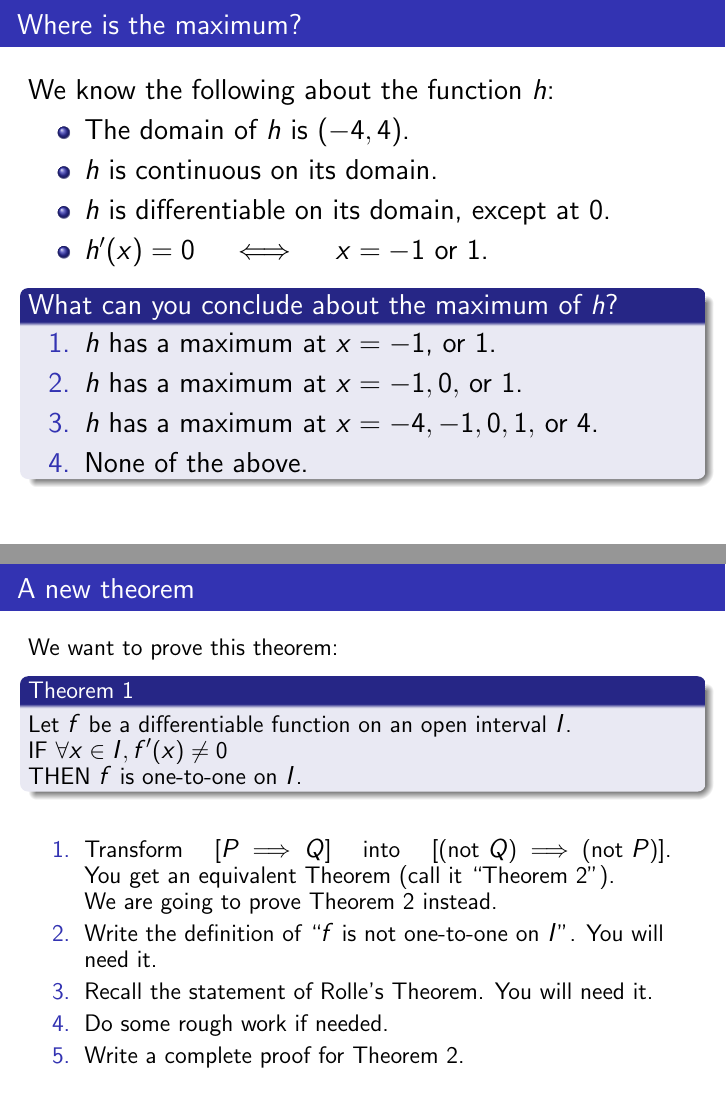
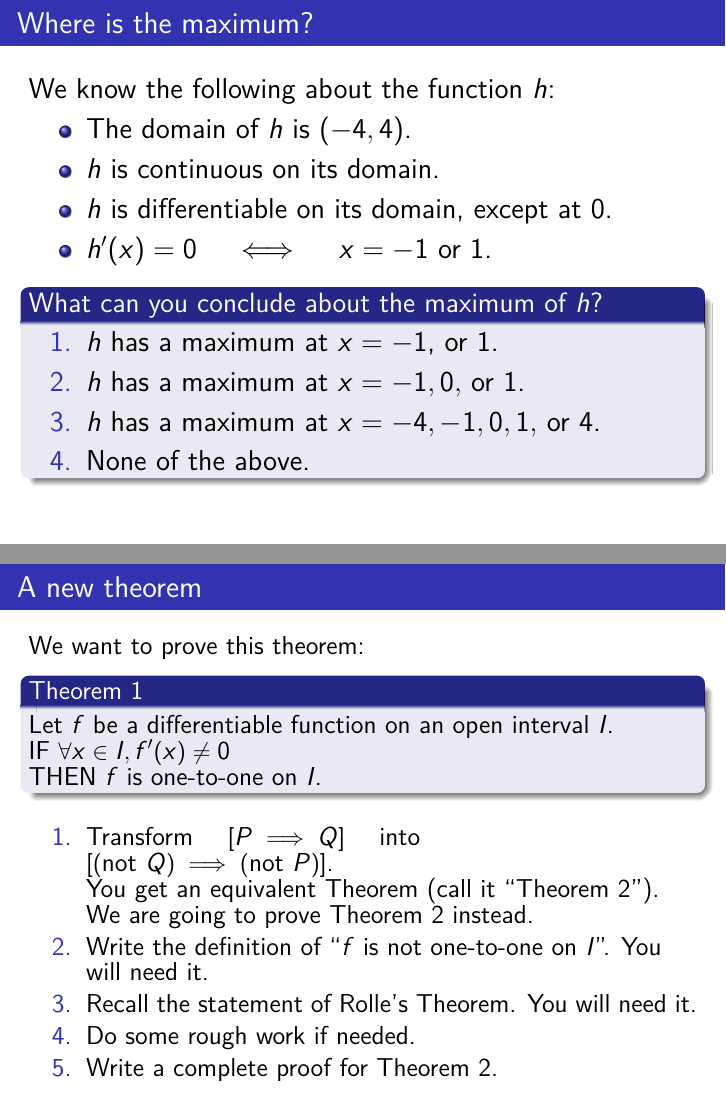
Before and after one commit to siefkenj/2022-2023-MAT137, LaTeX slides (unit-5/137-CA-05.tex): pages 3 and 13 of 33, joined at a grey line. The pictures show the PDF file unit-5/137-CA-05.pdf that the author committed with the source.

Commit message:
Recompile

```diff
--- a/unit-5/137-CA-05.tex
+++ b/unit-5/137-CA-05.tex
@@ -13,34 +12,32 @@
 \setbeamertemplate{footline}{}
 }
 
-
 \usepackage{geometry}
 \usepackage{multirow}
 \usepackage{adjustbox}
 \usepackage{multicol}
 \setlength{\columnsep}{0.1cm}
 
-
-
 \usepackage{tikz}
-\usetikzlibrary{shapes,backgrounds}
+\usetikzlibrary{shapes, backgrounds}
 
 \usepackage{bbding}
 \usepackage{rotating}
 \usepackage{xcolor}
 
-
 %\usepackage{tkz-berge} %cool grid
 \usepackage{pgfplots} %pics
 
 \usepackage{graphicx} % Allows including images
-\usepackage{booktabs} % Allows the use of \toprule, \midrule and \bottomrule in tables
+\usepackage{
+	booktabs
+} % Allows the use of \toprule, \midrule and \bottomrule in tables
 \usepackage{mathtools}
 
-\newcommand {\DS} [1] {${\displaystyle #1}$}
-\newcommand {\R}{\mathbb{R}}
-\newcommand {\Z}{\mathbb{Z}}
-\newcommand {\N}{\mathbb{N}}
+\newcommand{\DS}[1]{$\displaystyle #1$}
+\newcommand{\R}{\mathbb{R}}
+\newcommand{\Z}{\mathbb{Z}}
+\newcommand{\N}{\mathbb{N}}
 \newcommand{\e}{\varepsilon}
 
 \newcommand{\p}{\pause}
@@ -102,23 +97,27 @@ Find local and global extrema of the function with this graph:
 
 		We know the following about the function $h$:
 		\begin{itemize}
-		\item  The domain of $h$ is \DS{(-4,4)}.
-		\item  $h$ is continuous on its domain.
-		\item  $h$ is differentiable on its domain, except at $0$.
-		\item  $h'(x) = 0 \quad \iff \quad x=-1 \mbox{ or } 1$.
+			\item The domain of $h$ is $\displaystyle (-4,4)$.
+
+			\item $h$ is continuous on its domain.
+
+			\item $h$ is differentiable on its domain, except at $0$.
+
+			\item $h'(x) = 0 \quad \iff \quad x=-1 \mbox{ or }1$.
 		\end{itemize}
 
 		\begin{block}{What can you conclude about the maximum of $h$?}
 			\pause
 			\begin{enumerate}
-		\item  $h$ has a maximum at $x=-1$, or $1$.
-		\item  $h$ has a maximum at $x=-1,0,$ or $1$.
-		\item  $h$ has a maximum at $x=-4, -1,0, 1,$ or $4$.
+				\item $h$ has a maximum at $x=-1$, or $1$.
+
+				\item $h$ has a maximum at $x=-1,0,$ or $1$.
+
+				\item $h$ has a maximum at $x=-4, -1,0, 1,$ or $4$.
+
 				\item None of the above.
 			\end{enumerate}
 		\end{block}
-
-
 	\end{frame}
 	%-----------------------------
 	\begin{frame}[t]
@@ -126,92 +125,82 @@ We know the following about the function $h$:
 
 		We know the following about the function $f$.
 		\begin{itemize}
-		\item  $f$ has domain $\R$.
-		\item  $f$ is continuous
-		\item  $f(0)=0$
-		\item  For every $x \in \R$, $f(x) \geq x$.
+			\item $f$ has domain $\mathbb{R}$.
+
+			\item $f$ is continuous
+
+			\item $f(0)=0$
+
+			\item For every $x \in \mathbb{R}$, $f(x) \geq x$.
 		\end{itemize}
 		\begin{block}{}
-What can you conclude about $f'(0)$?  Prove it.
+			What can you conclude about $f'(0)$? Prove it.
 		\end{block}
 
 		\vfill
 
-\emph{Hint:}  Sketch the graph of $f$.   Looking at the graph, make a conjecture. \\
-To prove it, imitate the proof of the Local EVT from Video 5.3.
-
-
-
+		\emph{Hint:} Sketch the graph of $f$. Looking at the graph, make a
+		conjecture. \\ To prove it, imitate the proof of the Local EVT from Video
+		5.3.
 	\end{frame}
 
 	%-----------------------------
 	\begin{frame}[t]
 		\frametitle{Fractional exponents}
 
-Let
-	\DS{
-		g(x) = x^{2/3} (x-1)^3.
-	}
+		Let $\displaystyle  g(x) = x^{2/3} (x-1)^3. $
 
-\
-
-Find local and global extrema of $g$ on \DS{[-1,2]}.
-
+		\medskip
+		Find local and global extrema of $g$ on $\displaystyle [-1,2]$.
 	\end{frame}
 	%-----------------------------
 	\begin{frame}[t]
 		\frametitle{Trig extrema}
 
-Let
-	\DS{
-		f(x) = \frac{\sin x}{3 + \cos x}.
-	}
+		Let $\displaystyle  f(x) = \frac{\sin x}{3 + \cos x}. $
 
-\
-
+		\medskip
 		Find the maximum and minimum of $f$.
-
 	\end{frame}
 	%-----------------------------
 	\begin{frame}[t]
 		\frametitle{How many zeroes?}
 
 		Let
-	$$
-		f(x) = e^x - \sin x + x^2 + 10x
-	$$
+		\[
+			f(x) = e^{x}- \sin x + x^{2}+ 10x
+		\]
 
 		How many zeroes does $f$ have?
-
 	\end{frame}
 	%-----------------------------
 	\begin{frame}[t]
 		\frametitle{Zeroes of the derivative}
 
-Sketch the graph of a function $f$ that is differentiable on $\R$ and such that
+		Sketch the graph of a function $f$ that is differentiable on $\mathbb{R}$
+		and such that
 
-\
-
+		\medskip
 		\begin{enumerate}
 			\item $f$ has exactly 3 zeroes and $f'$ has exactly 2 zeroes.
+
 			\item $f$ has exactly 3 zeroes and $f'$ has exactly 3 zeroes.
-		\item  $f$ has exactly 3 zeroes and $f'$ has exactly 1 zero.
-		\item  $f$ has exactly 3 zeroes and $f'$ has infinitely many zeroes.
+
+			\item $f$ has exactly 3 zeroes and $f'$ has exactly 1 zero.
+
+			\item $f$ has exactly 3 zeroes and $f'$ has infinitely many zeroes.
 		\end{enumerate}
-
-
 	\end{frame}
 	%-----------------------------
 	\begin{frame}[t]
 		\frametitle{Zeroes of a polynomial}
 
-You probably learned in high school that a polynomial of degree $n$ has at most $n$ real zeroes.  Now you can prove it!
+		You probably learned in high school that a polynomial of degree $n$ has at
+		most $n$ real zeroes. Now you can prove it!
 
-\
-
-\emph{Hint:}  Use induction.  If you are having trouble, try the case $n=3$ first.
-
-
+		\medskip
+		\emph{Hint:} Use induction. If you are having trouble, try the case $n=3$
+		first.
 	\end{frame}
 	%-----------------------------
 	\begin{frame}[t]
@@ -222,20 +211,20 @@ Complete statement for this theorem and prove it.
 		\vfill
 
 		\begin{block}{Rolle's Theorem 2}
-Let $a<b$.  Let $f$ be a function defined on $[a,b]$. \\
-IF
+			Let $a<b$. Let $f$ be a function defined on $[a,b]$. \\ IF
 			\begin{itemize}
-		\item  (Some conditions on continuity and derivatives)
-		\item  \DS{f(a) = f'(a) =0}
-		\item  \DS{f(b)=0}
+				\item (Some conditions on continuity and derivatives)
+
+				\item $\displaystyle f(a) = f'(a) =0$
+
+				\item $\displaystyle f(b)=0$
 			\end{itemize}
-THEN \DS{\exists c \in (a,b)} such that \DS{f''(c)=0}.
+			THEN $\displaystyle \exists c \in (a,b)$ such that $\displaystyle f''(c)=0$.
 		\end{block}
 
 		\vfill
 
-\emph{Hint:}  Apply the 1st Rolle's Theorem to $f$, then do something else.
-
+		\emph{Hint:} Apply the 1st Rolle's Theorem to $f$, then do something else.
 	\end{frame}
 	%-----------------------------
 	\begin{frame}[t]
@@ -243,21 +232,20 @@ THEN \DS{\exists c \in (a,b)} such that \DS{f''(c)=0}.
 
 		Complete the statement for this theorem and prove it.
 
-\
+		\medskip
+		\begin{block}{Rolle's Theorem $N$}
+			Let $N$ be a positive integer. \\ Let $a<b$. Let $f$ be a function defined
+			on $[a,b]$. \\ IF
+			\begin{itemize}
+				\item (Some conditions on continuity and derivatives)
 
-\begin{block}{Rolle's Theorem $N$}
-Let $N$ be a positive integer. \\
-Let $a<b$.  Let $f$ be a function defined on $[a,b]$. \\
-IF
-	\begin{itemize}
-		\item  (Some conditions on continuity and derivatives)
-		\item  (Some conditions at $a$)
-		\item  \DS{f(b)=0}
+				\item (Some conditions at $a$)
+
+				\item $\displaystyle f(b)=0$
 			\end{itemize}
-THEN \DS{\exists c \in (a,b)} such that \DS{f^{(N)}(c)=0}.
+			THEN $\displaystyle \exists c \in (a,b)$ such that
+			$\displaystyle f^{(N)}(c)=0$.
 		\end{block}
-
-
 	\end{frame}
 
 	%-----------------------------
@@ -268,49 +256,48 @@ THEN \DS{\exists c \in (a,b)} such that \DS{f^{(N)}(c)=0}.
 
 		We want to prove this theorem:
 		\begin{block}{\smallerfont Theorem 1}
-Let $f$ be a differentiable function on an open interval $I$. \\
-IF
-	\DS{\forall x \in I, f'(x) \neq 0} \\
-THEN
-	$f$ is one-to-one on $I$.
+			Let $f$ be a differentiable function on an open interval $I$. \\ IF
+			$\displaystyle \forall x \in I, f'(x) \neq 0$ \\ THEN $f$ is one-to-one on
+			$I$.
 		\end{block}
 
-\vfill \pause
+		\vfill
+		\pause
 
 		\begin{enumerate}
-	\item Transform  \quad \DS{[P \implies Q]} \quad into \quad \DS{ [(\mbox{not } Q) \implies (\mbox{not } P)]}. \\
-		You get an equivalent Theorem (call it ``Theorem 2").  \\
-		We are going to prove Theorem 2 instead.
-	\item  Write the definition of ``$f$ is not one-to-one on $I$".  You will need it.
-	\item  Recall the statement of Rolle's Theorem.  You will need it.
-	\item  Do some rough work if needed.
-	\item  Write a complete proof for Theorem 2.
+			\item Transform \quad $\displaystyle [P \implies Q]$ \quad into \quad $\displaystyle
+				[(\mbox{not } Q) \implies (\mbox{not } P)]$. \\ You get an equivalent
+				Theorem (call it ``Theorem 2"). \\ We are going to prove Theorem 2
+				instead.
+
+			\item Write the definition of ``$f$ is not one-to-one on $I$". You will need
+				it.
+
+			\item Recall the statement of Rolle's Theorem. You will need it.
+
+			\item Do some rough work if needed.
+
+			\item Write a complete proof for Theorem 2.
 		\end{enumerate}
-
 	\end{frame}
 
 	%-----------------------------
 	\begin{frame}[t]
 		\frametitle{A variant}
 
-Complete this variation on Theorem 2. \\
-Use the weakest conditions you can to make it true.
+		Complete this variation on Theorem 2. \\ Use the weakest conditions you can
+		to make it true.
 
-\
-
-
+		\medskip
 		\begin{block}{Theorem 3}
-Let $a<b$.  Let $f$ be a function defined on $[a,b]$. \\
-IF
+			Let $a<b$. Let $f$ be a function defined on $[a,b]$. \\ IF
 			\begin{itemize}
 				\item (Some conditions on continuity and differentiability)
-		\item  $f$ is not one-to-one on $[a,b]$
+
+				\item $f$ is not one-to-one on $[a,b]$
 			\end{itemize}
-THEN
-		  \DS{\exists c \in (a,b)} such that $f'(c)=0$.
+			THEN $\displaystyle \exists c \in (a,b)$ such that $f'(c)=0$.
 		\end{block}
-
-
 	\end{frame}
 
 	%-----------------------------
@@ -320,38 +307,35 @@ THEN
 		You have proven
 
 		\begin{block}{Theorem 3}
-Let $a<b$.  Let $f$ be a function defined on $[a,b]$. \\
-IF
+			Let $a<b$. Let $f$ be a function defined on $[a,b]$. \\ IF
 			\begin{enumerate}
 				\item $f$ is continuous on $[a,b]$
+
 				\item $f$ is differentiable on $(a,b)$
-		\item  $f$ is not one-to-one on $[a,b]$
+
+				\item $f$ is not one-to-one on $[a,b]$
 			\end{enumerate}
-THEN
-		  \DS{\exists c \in (a,b)} such that $f'(c)=0$.
+			THEN $\displaystyle \exists c \in (a,b)$ such that $f'(c)=0$.
 		\end{block}
-
 
 		\vfill
 
-Give three examples to justify that each of the three hypotheses are necessary for the theorem to be true.
-(Graphs of the examples are enough).
-
-
+		Give three examples to justify that each of the three hypotheses are necessary
+		for the theorem to be true. (Graphs of the examples are enough).
 	\end{frame}
 	%-----------------------------
 	\begin{frame}[t]
 		\frametitle{MVT -- True or False?}
 
 		\begin{block}{True or False}
-Consider  $f(x) = |x|$ on the interval
- $[-\frac{1}{2}, 2]$.
+			Consider $f(x) = |x|$ on the interval $[-\frac{1}{2}, 2]$.
 
 			There exists $c$ in $(-\frac{1}{2},2)$ such that
-\[f'(c) = \frac{f(2) - f(-\frac{1}{2})}{2-(-\frac{1}{2})}\]
+			\[
+				f'(c) = \frac{f(2) - f(-\frac{1}{2})}{2-(-\frac{1}{2})}
+			\]
 		\end{block}
 		%This is a quick warm up question to make sure that students watched the video and understand that we need to check that all the hypotheses are satisfied before using the theorem.
-
 	\end{frame}
 
 	%-----------------------------
@@ -375,10 +358,9 @@ Use MVT to prove that at some point during the race the instantaneous velocity o
 
 		Two drivers start a race at the same moment and finish in a tie.
 
-\
-
-Can you conclude that there was a time in the race (not counting the starting time) when the two drivers had exactly the same speed?
-
+		\medskip
+		Can you conclude that there was a time in the race (not counting the starting
+		time) when the two drivers had exactly the same speed?
 	\end{frame}
 	%-----------------------------
 	\begin{frame}[t]
@@ -580,51 +578,56 @@ Let
 		\smallerfont
 		\frametitle{True or False -- Monotonicity and local extrema}
 
-Let $I$ be an interval.  Let $f$ be a function defined on $I$.  Let $c \in I$.
+		Let $I$ be an interval. Let $f$ be a function defined on $I$. Let $c \in I$.
 		Which implications are true?
 
-\
+		\medskip
 		\begin{enumerate}
-	\item	 IF \rojo{$f$ is increasing on $I$}, \quad  THEN \azul{$\forall x \in I$, $f'(x) >0$}.
-	\item	 IF \azul{$\forall x \in I$, $f'(x) >0$}, \quad THEN \rojo{$f$ is increasing on $I$}.
+			\item IF \rojo{$f$ is increasing on $I$}, \quad THEN \azul{$\forall x \in I$, $f'(x) >0$}.
 
-	\
-	\item  IF \rosa{$f$ has a local extremum at $c$}, \quad THEN \naranja{$f'(c)=0$}.
+			\item IF \azul{$\forall x \in I$, $f'(x) >0$}, \quad THEN \rojo{$f$ is increasing on $I$}.
+
+				\medskip
+
+
+			\item IF \rosa{$f$ has a local extremum at $c$}, \quad THEN \naranja{$f'(c)=0$}.
+
 			\item IF \naranja{$f'(c)=0$}, \quad THEN \rosa{$f$ has a local extremum at $c$}.
 
-	\
-	\item  IF \rosa{$f$ has local extremum at $c$}, \; THEN \verde{$f$ has an extremum at $c$}
-	\item  IF \verde{$f$ has an extremum at $c$}, \; THEN \rosa{$f$ has local extremum at $c$}
+				\medskip
+
+
+			\item IF \rosa{$f$ has local extremum at $c$}, \; THEN \verde{$f$ has an extremum at $c$}
+
+			\item IF \verde{$f$ has an extremum at $c$}, \; THEN \rosa{$f$ has local extremum at $c$}
 		\end{enumerate}
-
 	\end{frame}
 
 	%-----------------------------
 	\begin{frame}[t]
 		\frametitle{Inequalities}
 
+		Prove that, for every $x \in \mathbb{R}$
+		\[
+			e^{x}\geq 1 + x
+		\]
 
-Prove that, for every $x \in \R$
-	$$
-		e^x \geq 1 + x
-	$$
-
-\
-
-\emph{Hint:}  Where is the function \DS{f(x) =e^x - 1-x} increasing or decreasing?  What is its minimum?
-
+		\medskip
+		\emph{Hint:} Where is the function $\displaystyle f(x) =e^x - 1-x$ increasing
+		or decreasing? What is its minimum?
 	\end{frame}
 
 	%-----------------------------
 	\begin{frame}[t]
 		\frametitle{Backwards graphing}
 
-Below is the graph of a polynomial $P$.  Notice that it is not at scale.   The coordinates in the graph are $a=24$, $b=25$, and $c=1$.  Find the equation of $P$.
+		Below is the graph of a polynomial $P$. Notice that it is not at scale. The
+		coordinates in the graph are $a=24$, $b=25$, and $c=1$. Find the equation of
+		$P$.
 
 		\begin{center}
 			\includegraphics[scale=.38]{G18}
 		\end{center}
-
 	\end{frame}
 
 	%-----------------------------
```
Also changed, not shown: unit-4/137-CA-04.tex (+21 -21 lines), unit-4/137-CA-04.pdf, unit-5/137-CA-05.pdf, unit-5/137-CA-05.tex (190 more changed lines). Lines whose indentation alone changed are shown as unchanged.
